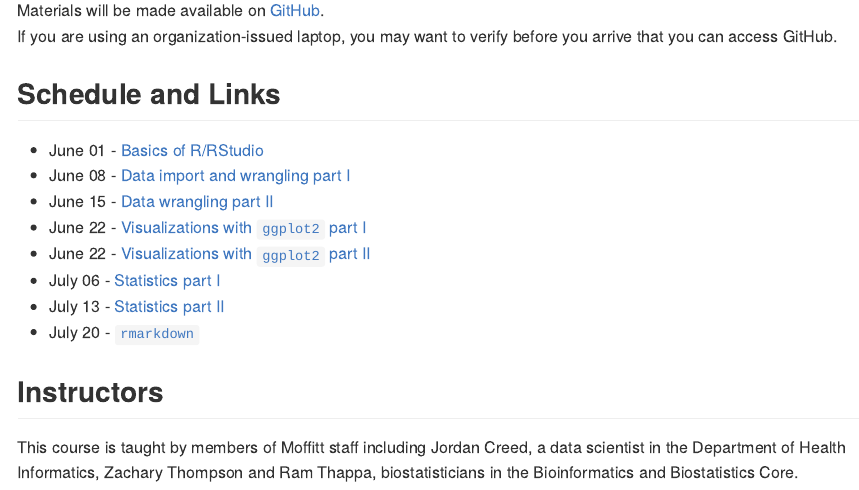
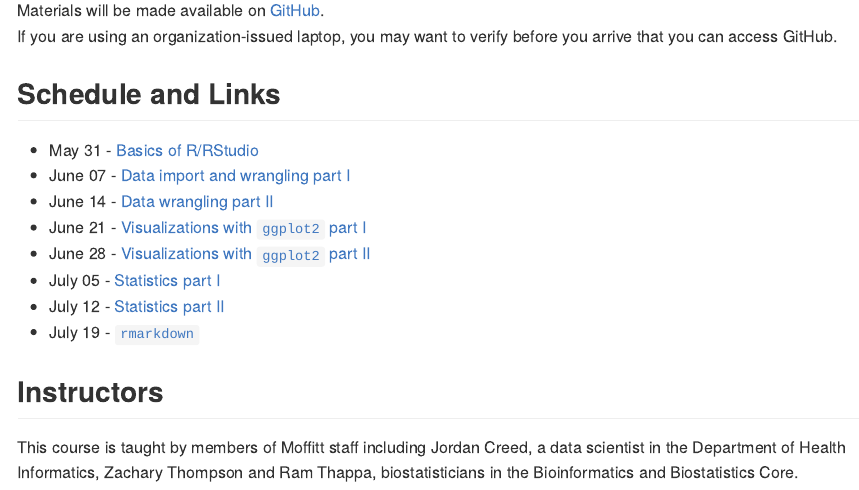
Before and after one commit to FridleyLab/Intro_to_R_2023, an R Markdown document (README.Rmd): the page in a window 1100 px wide, from 1290 px down. Rendered offline with R 4.5, knitr and Pandoc, with nearby package versions.

Commit message:
Changed dates of classes.

```diff
--- a/README.Rmd
+++ b/README.Rmd
@@ -88,14 +88,14 @@ arrive that you can access GitHub.
 
 ## Schedule and Links
 
-*   June 01 - [Basics of R/RStudio](https://moffitt.hosted.panopto.com/Panopto/Pages/Viewer.aspx?id=ef316a92-1a87-4ae8-a788-aea70150dd19)
-*   June 08 - [Data import and wrangling part I](https://moffitt.hosted.panopto.com/Panopto/Pages/Viewer.aspx?id=d525ac17-661c-44f4-9ad3-aeae0153744a)
-*   June 15 - [Data wrangling part II](https://moffitt.hosted.panopto.com/Panopto/Pages/Viewer.aspx?id=c9dcb86c-d5fe-4662-bfbf-aeb5014a74bb)
-*   June 22 - [Visualizations with `ggplot2` part I](https://moffitt.hosted.panopto.com/Panopto/Pages/Viewer.aspx?id=59d650c7-fb6d-45b7-9146-aebc014f764c)
-*   June 22 - [Visualizations with `ggplot2` part II](https://moffitt.hosted.panopto.com/Panopto/Pages/Viewer.aspx?id=77afb363-11d7-40c5-beff-aec3014a604f)
-*   July 06 - [Statistics part I](https://moffitt.hosted.panopto.com/Panopto/Pages/Viewer.aspx?id=88550b82-b60b-42e3-bba4-aeca0151967b)
-*   July 13 - [Statistics part II](https://moffitt.hosted.panopto.com/Panopto/Pages/Viewer.aspx?id=3ba6f5c1-a058-4d93-85f8-aed1014d746f)
-*   July 20 - [`rmarkdown`](https://moffitt.hosted.panopto.com/Panopto/Pages/Viewer.aspx?id=9382f60b-eb19-4eb4-9426-aed8014ac911)
+*   May 31 - [Basics of R/RStudio](https://moffitt.hosted.panopto.com/Panopto/Pages/Viewer.aspx?id=ef316a92-1a87-4ae8-a788-aea70150dd19)
+*   June 07 - [Data import and wrangling part I](https://moffitt.hosted.panopto.com/Panopto/Pages/Viewer.aspx?id=d525ac17-661c-44f4-9ad3-aeae0153744a)
+*   June 14 - [Data wrangling part II](https://moffitt.hosted.panopto.com/Panopto/Pages/Viewer.aspx?id=c9dcb86c-d5fe-4662-bfbf-aeb5014a74bb)
+*   June 21 - [Visualizations with `ggplot2` part I](https://moffitt.hosted.panopto.com/Panopto/Pages/Viewer.aspx?id=59d650c7-fb6d-45b7-9146-aebc014f764c)
+*   June 28 - [Visualizations with `ggplot2` part II](https://moffitt.hosted.panopto.com/Panopto/Pages/Viewer.aspx?id=77afb363-11d7-40c5-beff-aec3014a604f)
+*   July 05 - [Statistics part I](https://moffitt.hosted.panopto.com/Panopto/Pages/Viewer.aspx?id=88550b82-b60b-42e3-bba4-aeca0151967b)
+*   July 12 - [Statistics part II](https://moffitt.hosted.panopto.com/Panopto/Pages/Viewer.aspx?id=3ba6f5c1-a058-4d93-85f8-aed1014d746f)
+*   July 19 - [`rmarkdown`](https://moffitt.hosted.panopto.com/Panopto/Pages/Viewer.aspx?id=9382f60b-eb19-4eb4-9426-aed8014ac911)
 
 ## Instructors
 
```
